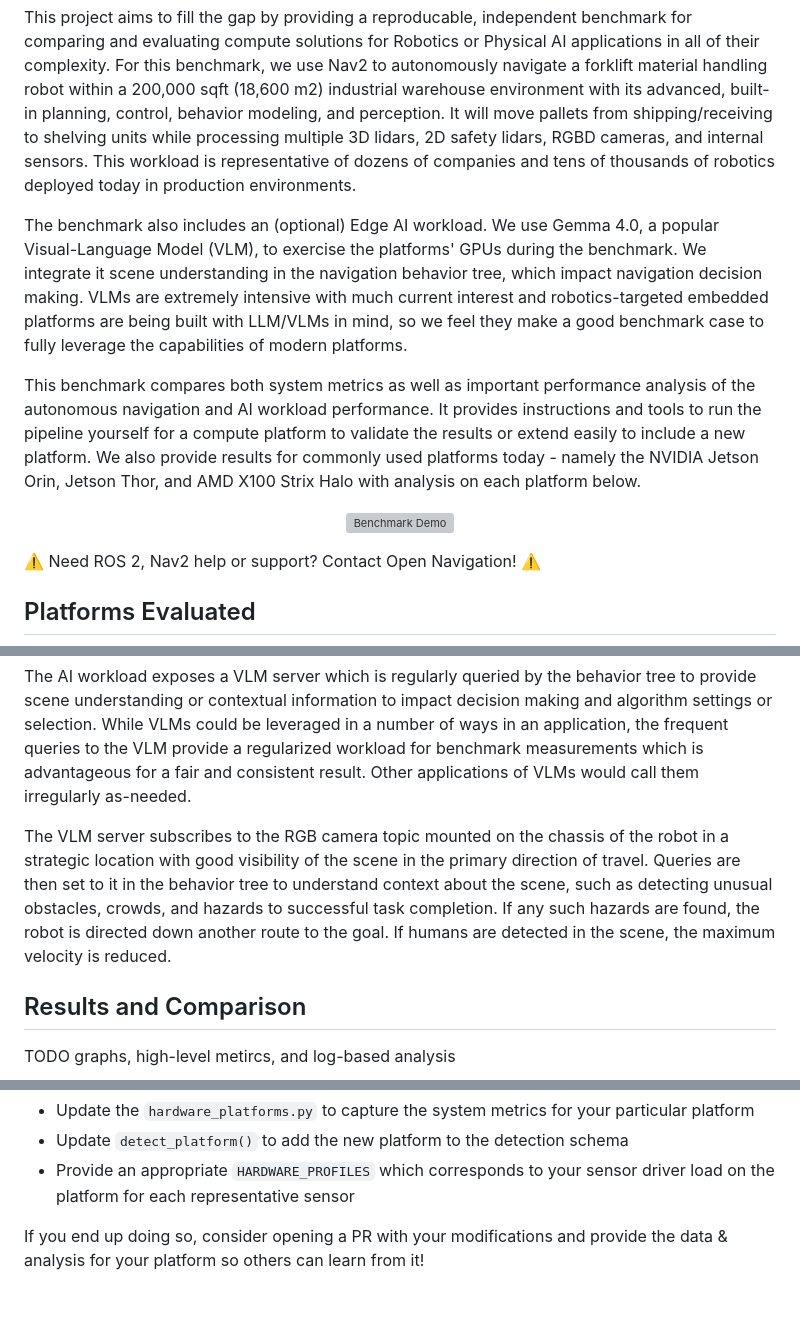
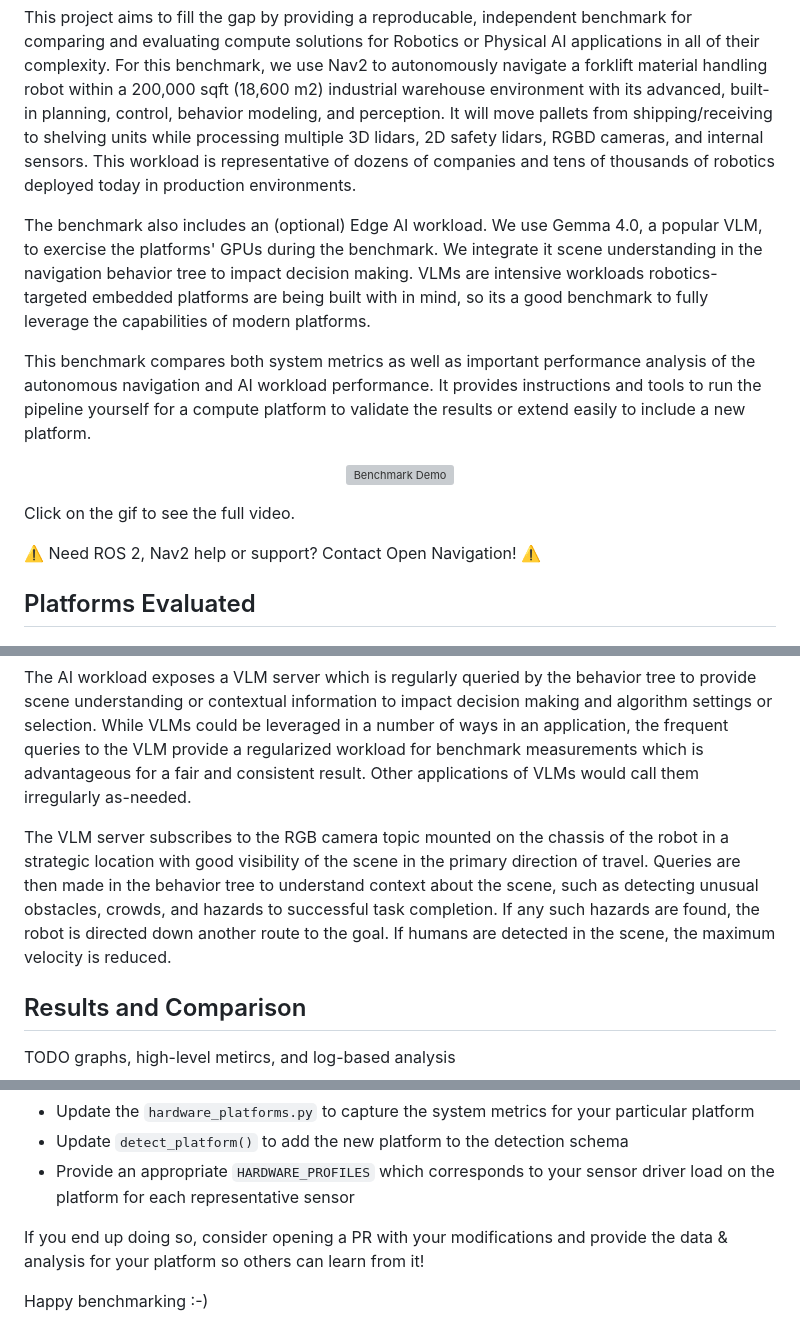
Before and after one commit to open-navigation/opennav_robotics_workload_benchmark, a Markdown page: README.md, 3 parts joined by grey strips. GitHub-like rendering; blank space fills up the shorter version; grey boxes are pictures that could not be loaded.

```diff
--- a/README.md
+++ b/README.md
@@ -4,15 +4,17 @@ This is a robotics and AI workload benchmark to compare various hardware platfor
 
 This project aims to fill the gap by providing a reproducable, independent benchmark for comparing and evaluating compute solutions for Robotics or Physical AI applications in all of their complexity. For this benchmark, we use Nav2 to autonomously navigate a forklift material handling robot within a 200,000 sqft (18,600 m2) industrial warehouse environment with its advanced, built-in planning, control, behavior modeling, and perception. It will move pallets from shipping/receiving to shelving units while processing multiple 3D lidars, 2D safety lidars, RGBD cameras, and internal sensors. This workload is representative of dozens of companies and tens of thousands of robotics deployed today in production environments.
 
-The benchmark also includes an (optional) Edge AI workload. We use Gemma 4.0, a popular Visual-Language Model (VLM), to exercise the platforms' GPUs during the benchmark. We integrate it scene understanding in the navigation behavior tree, which impact navigation decision making. VLMs are extremely intensive with much current interest and robotics-targeted embedded platforms are being built with LLM/VLMs in mind, so we feel they make a good benchmark case to fully leverage the capabilities of modern platforms.
+The benchmark also includes an (optional) Edge AI workload. We use Gemma 4.0, a popular VLM, to exercise the platforms' GPUs during the benchmark. We integrate it scene understanding in the navigation behavior tree to impact decision making. VLMs are intensive workloads robotics-targeted embedded platforms are being built with in mind, so its a good benchmark to fully leverage the capabilities of modern platforms.
 
-This benchmark compares both system metrics as well as important performance analysis of the autonomous navigation and AI workload performance. It provides instructions and tools to run the pipeline yourself for a compute platform to validate the results or extend easily to include a new platform. We also provide results for commonly used platforms today - namely the NVIDIA Jetson Orin, Jetson Thor, and AMD X100 Strix Halo with analysis on each platform below.
+This benchmark compares both system metrics as well as important performance analysis of the autonomous navigation and AI workload performance. It provides instructions and tools to run the pipeline yourself for a compute platform to validate the results or extend easily to include a new platform.
 
 <p align="center">
   <a href="https://www.youtube.com/watch?v=j5NtcGJvQyM">
     <img src="docs/benchmark_demo.gif" alt="Benchmark Demo"/>
   </a>
 </p>
+
+Click on the gif to see the full video.
 
 ⚠️ Need ROS 2, Nav2 help or support? Contact Open Navigation! ⚠️
 
@@ -84,7 +87,7 @@ In addition, Nav2 performs velocity smoothing and collision monitoring using the
 
 The AI workload exposes a VLM server which is regularly queried by the behavior tree to provide scene understanding or contextual information to impact decision making and algorithm settings or selection. While VLMs could be leveraged in a number of ways in an application, the frequent queries to the VLM provide a regularized workload for benchmark measurements which is advantageous for a fair and consistent result. Other applications of VLMs would call them irregularly as-needed.
 
-The VLM server subscribes to the RGB camera topic mounted on the chassis of the robot in a strategic location with good visibility of the scene in the primary direction of travel. Queries are then set to it in the behavior tree to understand context about the scene, such as detecting unusual obstacles, crowds, and hazards to successful task completion. If any such hazards are found, the robot is directed down another route to the goal. If humans are detected in the scene, the maximum velocity is reduced.
+The VLM server subscribes to the RGB camera topic mounted on the chassis of the robot in a strategic location with good visibility of the scene in the primary direction of travel. Queries are then made in the behavior tree to understand context about the scene, such as detecting unusual obstacles, crowds, and hazards to successful task completion. If any such hazards are found, the robot is directed down another route to the goal. If humans are detected in the scene, the maximum velocity is reduced.
 
 
 ## Results and Comparison
@@ -104,3 +107,5 @@ If you wish to add your own platform, simply:
 * Provide an appropriate `HARDWARE_PROFILES` which corresponds to your sensor driver load on the platform for each representative sensor
 
 If you end up doing so, consider opening a PR with your modifications and provide the data & analysis for your platform so others can learn from it!
+
+Happy benchmarking :-)
```
Also changed, not shown: other parts of README.md (+3 -2 lines).
